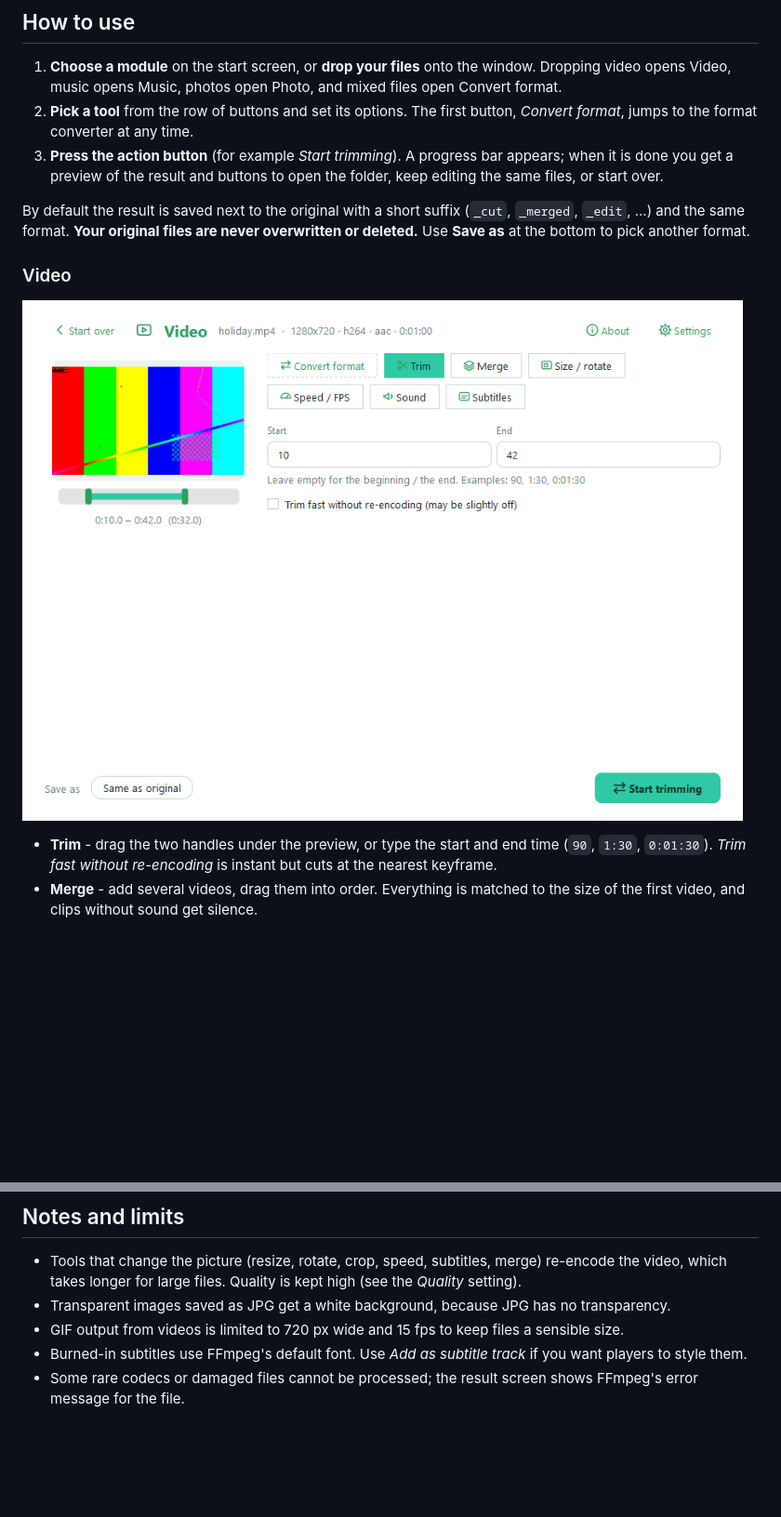
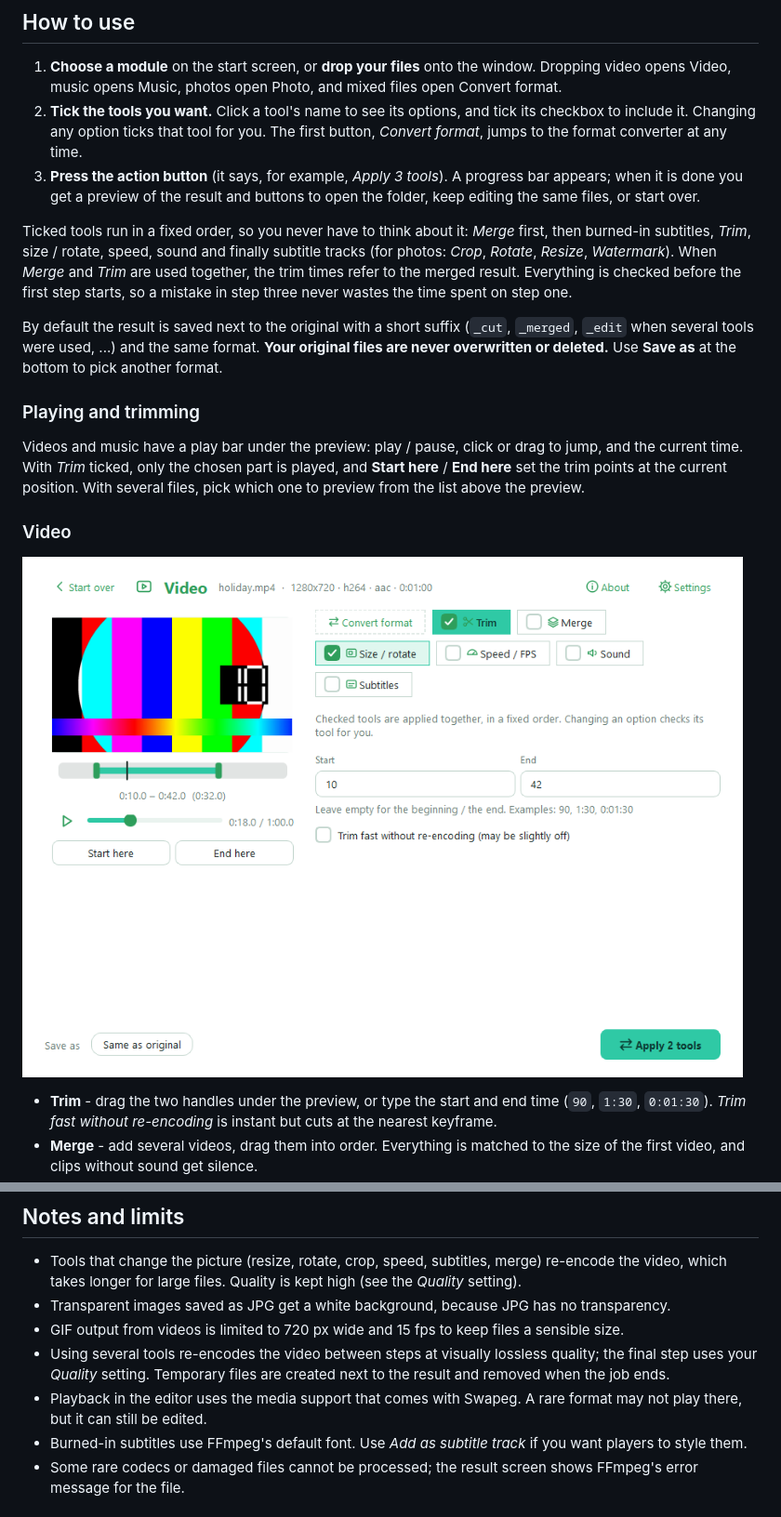
Before and after one commit to FORMAT-Hyun/swapeg, a Markdown page: README.md, 2 parts joined by grey strips. Shown at 93% size. Drawn GitHub-style; pictures changed too: docs/images/video.png; blank space fills up the shorter version.

```diff
--- a/README.md
+++ b/README.md
@@ -48,10 +50,16 @@ Download the newest `Setup.exe` and run it. It installs over your current versio
 ## How to use
 
 1. **Choose a module** on the start screen, or **drop your files** onto the window. Dropping video opens Video, music opens Music, photos open Photo, and mixed files open Convert format.
-2. **Pick a tool** from the row of buttons and set its options. The first button, *Convert format*, jumps to the format converter at any time.
-3. **Press the action button** (for example *Start trimming*). A progress bar appears; when it is done you get a preview of the result and buttons to open the folder, keep editing the same files, or start over.
+2. **Tick the tools you want.** Click a tool's name to see its options, and tick its checkbox to include it. Changing any option ticks that tool for you. The first button, *Convert format*, jumps to the format converter at any time.
+3. **Press the action button** (it says, for example, *Apply 3 tools*). A progress bar appears; when it is done you get a preview of the result and buttons to open the folder, keep editing the same files, or start over.
 
-By default the result is saved next to the original with a short suffix (`_cut`, `_merged`, `_edit`, ...) and the same format. **Your original files are never overwritten or deleted.** Use **Save as** at the bottom to pick another format.
+Ticked tools run in a fixed order, so you never have to think about it: *Merge* first, then burned-in subtitles, *Trim*, size / rotate, speed, sound and finally subtitle tracks (for photos: *Crop*, *Rotate*, *Resize*, *Watermark*). When *Merge* and *Trim* are used together, the trim times refer to the merged result. Everything is checked before the first step starts, so a mistake in step three never wastes the time spent on step one.
+
+By default the result is saved next to the original with a short suffix (`_cut`, `_merged`, `_edit` when several tools were used, ...) and the same format. **Your original files are never overwritten or deleted.** Use **Save as** at the bottom to pick another format.
+
+### Playing and trimming
+
+Videos and music have a play bar under the preview: play / pause, click or drag to jump, and the current time. With *Trim* ticked, only the chosen part is played, and **Start here** / **End here** set the trim points at the current position. With several files, pick which one to preview from the list above the preview.
 
 ### Video
 
@@ -120,6 +128,8 @@ Click **About** for the version and links to the [GitHub repository](https://git
 - Tools that change the picture (resize, rotate, crop, speed, subtitles, merge) re-encode the video, which takes longer for large files. Quality is kept high (see the *Quality* setting).
 - Transparent images saved as JPG get a white background, because JPG has no transparency.
 - GIF output from videos is limited to 720 px wide and 15 fps to keep files a sensible size.
+- Using several tools re-encodes the video between steps at visually lossless quality; the final step uses your *Quality* setting. Temporary files are created next to the result and removed when the job ends.
+- Playback in the editor uses the media support that comes with Swapeg. A rare format may not play there, but it can still be edited.
 - Burned-in subtitles use FFmpeg's default font. Use *Add as subtitle track* if you want players to style them.
 - Some rare codecs or damaged files cannot be processed; the result screen shows FFmpeg's error message for the file.
 
```
Also changed, not shown: other parts of README.md (+3 -1 lines), docs/images/music.png, docs/images/photo.png, 11 other files.
